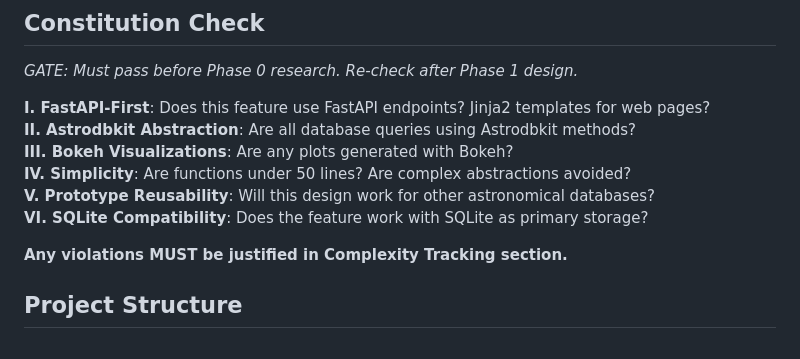
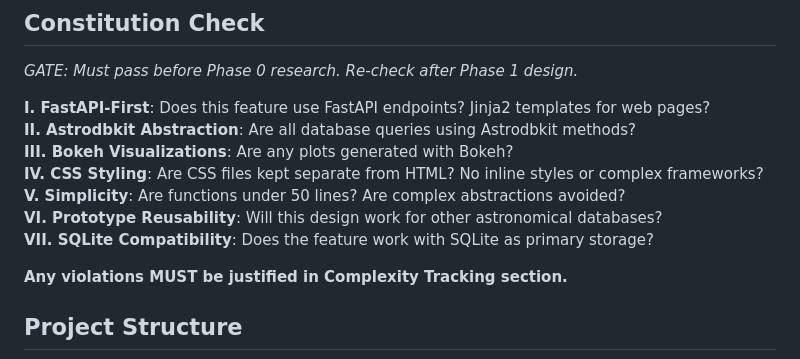
Before and after one commit to dr-rodriguez/Astro-Web, a Markdown page: .specify/templates/plan-template.md, the part around the change. GitHub-like rendering.

```diff
--- a/.specify/templates/plan-template.md
+++ b/.specify/templates/plan-template.md
@@ -34,9 +34,10 @@
 **I. FastAPI-First**: Does this feature use FastAPI endpoints? Jinja2 templates for web pages?
 **II. Astrodbkit Abstraction**: Are all database queries using Astrodbkit methods?
 **III. Bokeh Visualizations**: Are any plots generated with Bokeh?
-**IV. Simplicity**: Are functions under 50 lines? Are complex abstractions avoided?
-**V. Prototype Reusability**: Will this design work for other astronomical databases?
-**VI. SQLite Compatibility**: Does the feature work with SQLite as primary storage?
+**IV. CSS Styling**: Are CSS files kept separate from HTML? No inline styles or complex frameworks?
+**V. Simplicity**: Are functions under 50 lines? Are complex abstractions avoided?
+**VI. Prototype Reusability**: Will this design work for other astronomical databases?
+**VII. SQLite Compatibility**: Does the feature work with SQLite as primary storage?
 
 **Any violations MUST be justified in Complexity Tracking section.**
 
```
Also changed, not shown: .specify/memory/constitution.md (+16 -11 lines).
